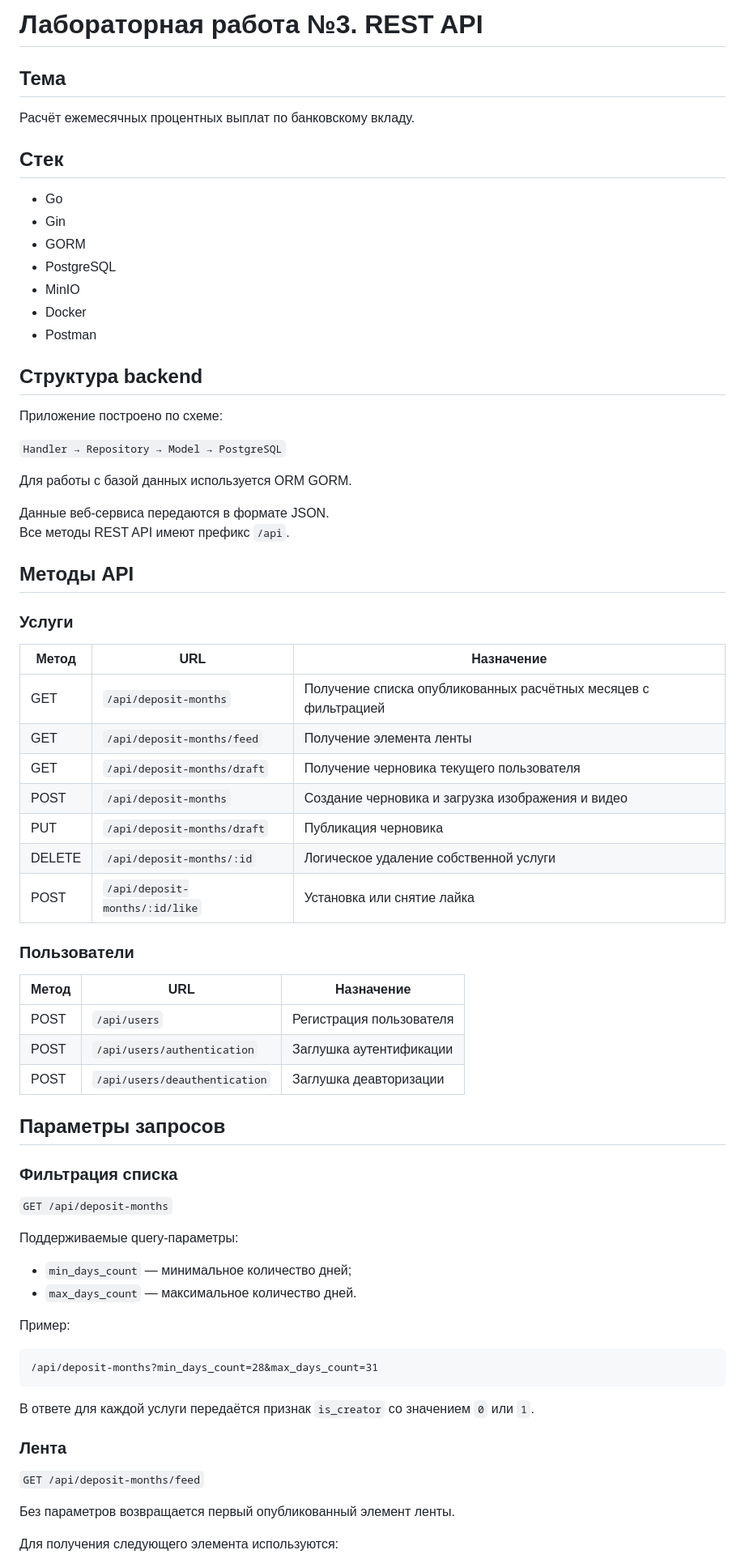
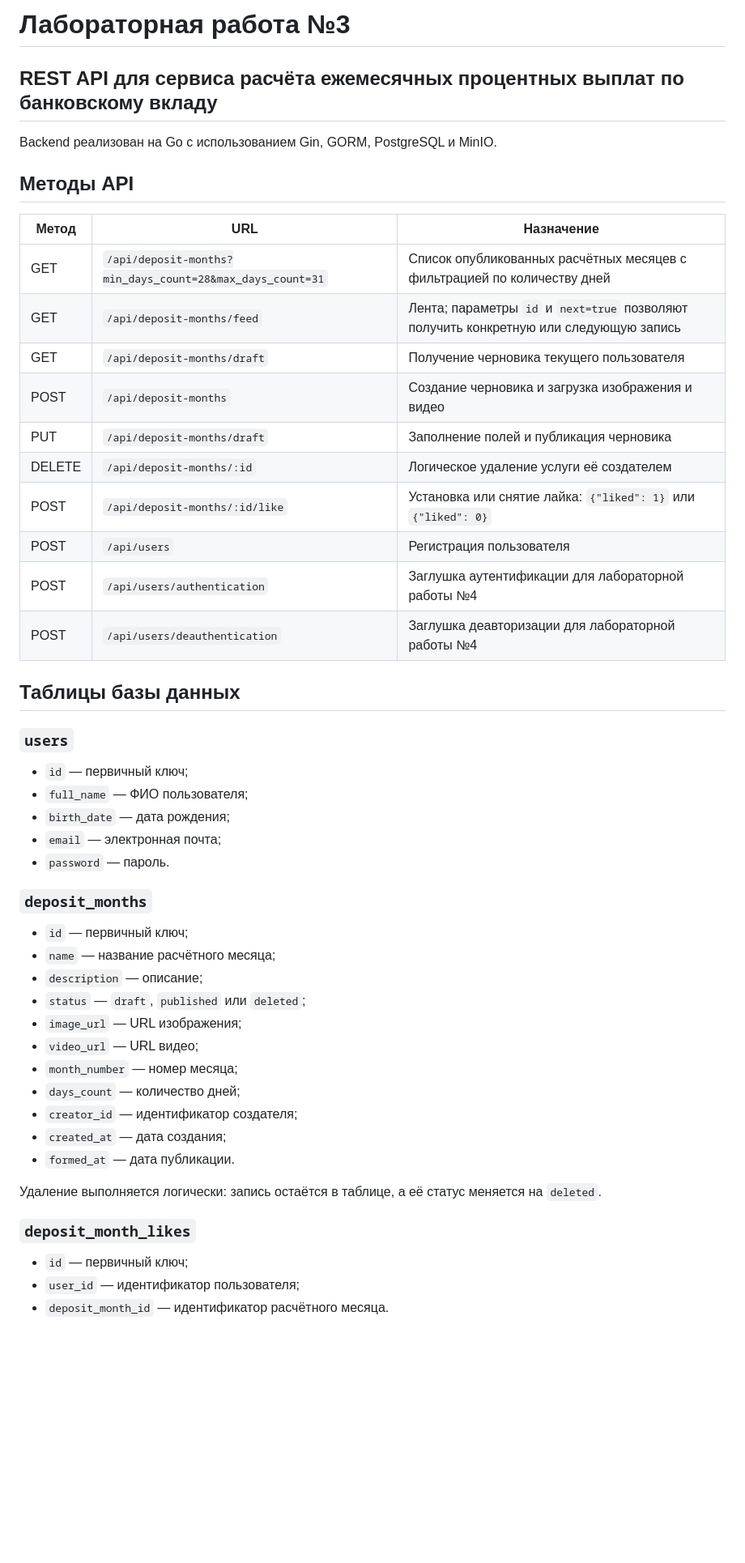
Before and after one commit to glozmanva/web_backend_percentage, a Markdown page: README.md, the part around one of its changes. Shown at 81% size. GitHub-like rendering; blank space fills up the shorter version.

Commit message:
Change README  lab 3 REST API

````diff
--- a/README.md
+++ b/README.md
@@ -1,76 +1,53 @@
-# Лабораторная работа №3. REST API
+# Лабораторная работа №3
 
-## Тема
+## REST API для сервиса расчёта ежемесячных процентных выплат по банковскому вкладу
 
-Расчёт ежемесячных процентных выплат по банковскому вкладу.
-
-## Стек
-
-- Go
-- Gin
-- GORM
-- PostgreSQL
-- MinIO
-- Docker
-- Postman
-
-## Структура backend
-
-Приложение построено по схеме:
-
-`Handler → Repository → Model → PostgreSQL`
-
-Для работы с базой данных используется ORM GORM.
-
-Данные веб-сервиса передаются в формате JSON.
-Все методы REST API имеют префикс `/api`.
+Backend реализован на Go с использованием Gin, GORM, PostgreSQL и MinIO.
 
 ## Методы API
 
-### Услуги
-
 | Метод | URL | Назначение |
 |---|---|---|
-| GET | `/api/deposit-months` | Получение списка опубликованных расчётных месяцев с фильтрацией |
-| GET | `/api/deposit-months/feed` | Получение элемента ленты |
+| GET | `/api/deposit-months?min_days_count=28&max_days_count=31` | Список опубликованных расчётных месяцев с фильтрацией по количеству дней |
+| GET | `/api/deposit-months/feed` | Лента; параметры `id` и `next=true` позволяют получить конкретную или следующую запись |
 | GET | `/api/deposit-months/draft` | Получение черновика текущего пользователя |
 | POST | `/api/deposit-months` | Создание черновика и загрузка изображения и видео |
-| PUT | `/api/deposit-months/draft` | Публикация черновика |
-| DELETE | `/api/deposit-months/:id` | Логическое удаление собственной услуги |
-| POST | `/api/deposit-months/:id/like` | Установка или снятие лайка |
+| PUT | `/api/deposit-months/draft` | Заполнение полей и публикация черновика |
+| DELETE | `/api/deposit-months/:id` | Логическое удаление услуги её создателем |
+| POST | `/api/deposit-months/:id/like` | Установка или снятие лайка: `{"liked": 1}` или `{"liked": 0}` |
+| POST | `/api/users` | Регистрация пользователя |
+| POST | `/api/users/authentication` | Заглушка аутентификации для лабораторной работы №4 |
+| POST | `/api/users/deauthentication` | Заглушка деавторизации для лабораторной работы №4 |
 
-### Пользователи
+## Таблицы базы данных
 
-| Метод | URL | Назначение |
-|---|---|---|
-| POST | `/api/users` | Регистрация пользователя |
-| POST | `/api/users/authentication` | Заглушка аутентификации |
-| POST | `/api/users/deauthentication` | Заглушка деавторизации |
+### `users`
 
-## Параметры запросов
+- `id` — первичный ключ;
+- `full_name` — ФИО пользователя;
+- `birth_date` — дата рождения;
+- `email` — электронная почта;
+- `password` — пароль.
 
-### Фильтрация списка
+### `deposit_months`
 
-`GET /api/deposit-months`
+- `id` — первичный ключ;
+- `name` — название расчётного месяца;
+- `description` — описание;
+- `status` — `draft`, `published` или `deleted`;
+- `image_url` — URL изображения;
+- `video_url` — URL видео;
+- `month_number` — номер месяца;
+- `days_count` — количество дней;
+- `creator_id` — идентификатор создателя;
+- `created_at` — дата создания;
+- `formed_at` — дата публикации.
 
-Поддерживаемые query-параметры:
+Удаление выполняется логически: запись остаётся в таблице, а её статус меняется на `deleted`.
 
-- `min_days_count` — минимальное количество дней;
-- `max_days_count` — максимальное количество дней.
+### `deposit_month_likes`
 
-Пример:
+- `id` — первичный ключ;
+- `user_id` — идентификатор пользователя;
+- `deposit_month_id` — идентификатор расчётного месяца.
 
-```text
-/api/deposit-months?min_days_count=28&max_days_count=31
-```
-
-В ответе для каждой услуги передаётся признак `is_creator` со значением `0` или `1`.
-
-### Лента
-
-`GET /api/deposit-months/feed`
-
-Без параметров возвращается первый опубликованный элемент ленты.
-
-Для получения следующего элемента используются:
-
````
Also changed, not shown: other parts of README.md (+6 -119 lines).
